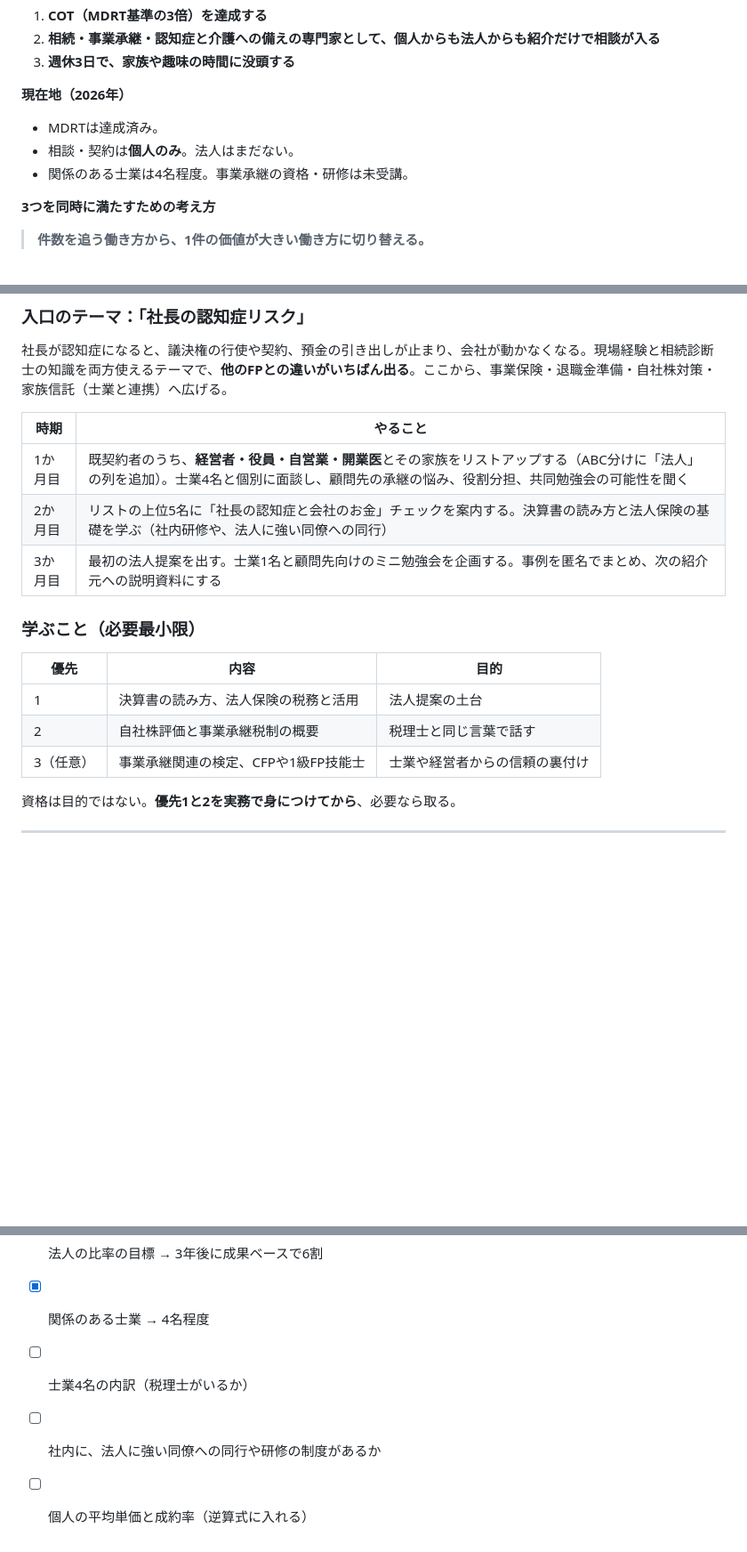
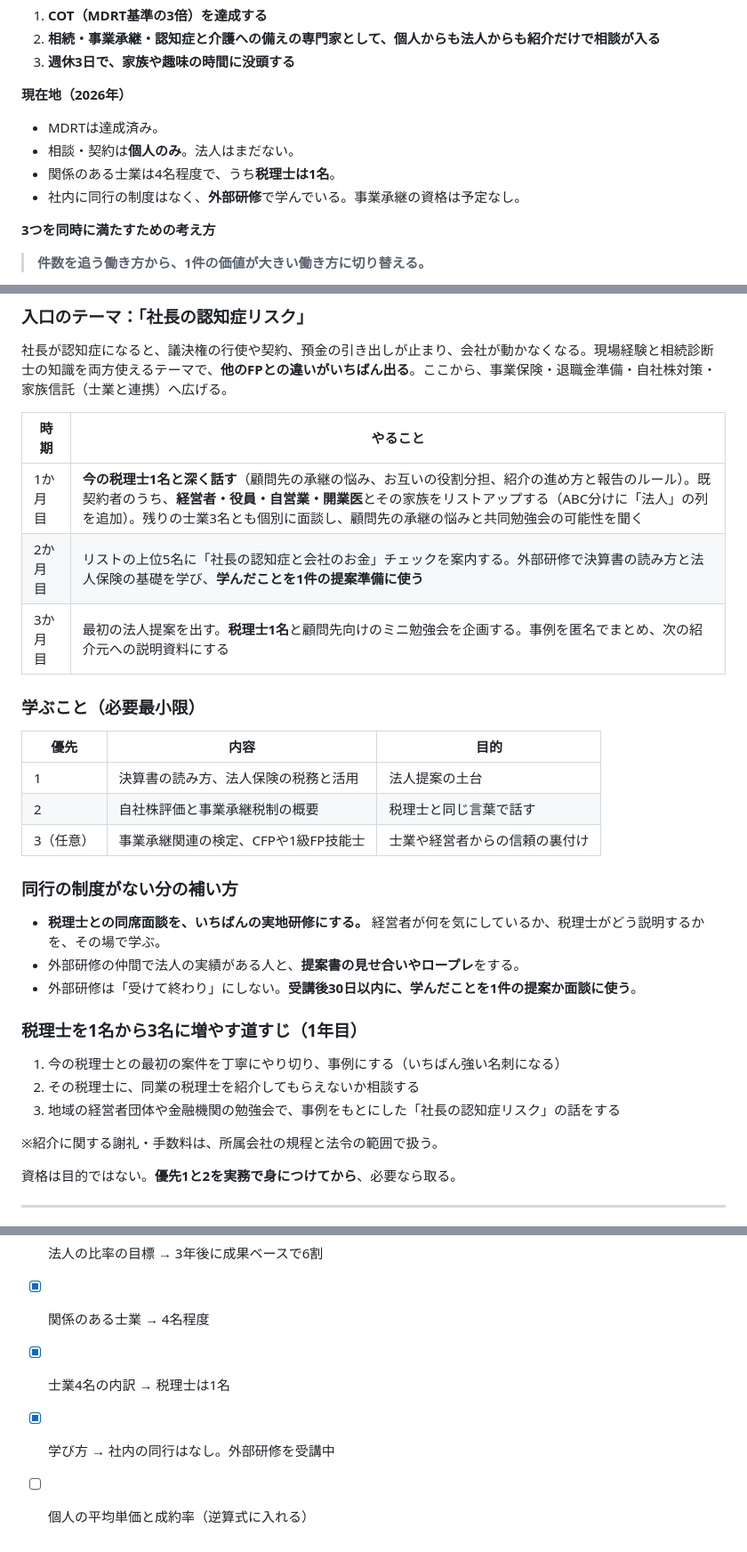
Before and after one commit to onohome403-ops/FP-onoken, a Markdown page: ノウハウ/事業計画_3か年.md, 3 parts joined by grey strips. Shown at 89% size. GitHub-like rendering; blank space fills up the shorter version.

Commit message:
Build the corporate plan around one tax accountant and outside training
Co-Authored-By: Claude Opus 5.5 <noreply@anthropic.com>
Claude-Session: https://claude.ai/code/session_01Rx9TTquNm8UmbJ4qbD1KoM

```diff
--- a/ノウハウ/事業計画_3か年.md
+++ b/ノウハウ/事業計画_3か年.md
@@ -15,7 +15,8 @@
 **現在地（2026年）**
 - MDRTは達成済み。
 - 相談・契約は**個人のみ**。法人はまだない。
-- 関係のある士業は4名程度。事業承継の資格・研修は未受講。
+- 関係のある士業は4名程度で、うち**税理士は1名**。
+- 社内に同行の制度はなく、**外部研修**で学んでいる。事業承継の資格は予定なし。
 
 **3つを同時に満たすための考え方**
 
@@ -113,9 +114,9 @@
 
 | 時期 | やること |
 |---|---|
-| 1か月目 | 既契約者のうち、**経営者・役員・自営業・開業医**とその家族をリストアップする（ABC分けに「法人」の列を追加）。士業4名と個別に面談し、顧問先の承継の悩み、役割分担、共同勉強会の可能性を聞く |
-| 2か月目 | リストの上位5名に「社長の認知症と会社のお金」チェックを案内する。決算書の読み方と法人保険の基礎を学ぶ（社内研修や、法人に強い同僚への同行） |
-| 3か月目 | 最初の法人提案を出す。士業1名と顧問先向けのミニ勉強会を企画する。事例を匿名でまとめ、次の紹介元への説明資料にする |
+| 1か月目 | **今の税理士1名と深く話す**（顧問先の承継の悩み、お互いの役割分担、紹介の進め方と報告のルール）。既契約者のうち、**経営者・役員・自営業・開業医**とその家族をリストアップする（ABC分けに「法人」の列を追加）。残りの士業3名とも個別に面談し、顧問先の承継の悩みと共同勉強会の可能性を聞く |
+| 2か月目 | リストの上位5名に「社長の認知症と会社のお金」チェックを案内する。外部研修で決算書の読み方と法人保険の基礎を学び、**学んだことを1件の提案準備に使う** |
+| 3か月目 | 最初の法人提案を出す。**税理士1名**と顧問先向けのミニ勉強会を企画する。事例を匿名でまとめ、次の紹介元への説明資料にする |
 
 ### 学ぶこと（必要最小限）
 | 優先 | 内容 | 目的 |
@@ -123,6 +124,18 @@
 | 1 | 決算書の読み方、法人保険の税務と活用 | 法人提案の土台 |
 | 2 | 自社株評価と事業承継税制の概要 | 税理士と同じ言葉で話す |
 | 3（任意） | 事業承継関連の検定、CFPや1級FP技能士 | 士業や経営者からの信頼の裏付け |
+
+### 同行の制度がない分の補い方
+- **税理士との同席面談を、いちばんの実地研修にする。** 経営者が何を気にしているか、税理士がどう説明するかを、その場で学ぶ。
+- 外部研修の仲間で法人の実績がある人と、**提案書の見せ合いやロープレ**をする。
+- 外部研修は「受けて終わり」にしない。**受講後30日以内に、学んだことを1件の提案か面談に使う**。
+
+### 税理士を1名から3名に増やす道すじ（1年目）
+1. 今の税理士との最初の案件を丁寧にやり切り、事例にする（いちばん強い名刺になる）
+2. その税理士に、同業の税理士を紹介してもらえないか相談する
+3. 地域の経営者団体や金融機関の勉強会で、事例をもとにした「社長の認知症リスク」の話をする
+
+※紹介に関する謝礼・手数料は、所属会社の規程と法令の範囲で扱う。
 
 資格は目的ではない。**優先1と2を実務で身につけてから**、必要なら取る。
 
@@ -163,6 +176,6 @@
 - [x] 今のMDRT基準に対する達成状況 → 2026年に達成済み
 - [x] 法人の比率の目標 → 3年後に成果ベースで6割
 - [x] 関係のある士業 → 4名程度
-- [ ] 士業4名の内訳（税理士がいるか）
-- [ ] 社内に、法人に強い同僚への同行や研修の制度があるか
+- [x] 士業4名の内訳 → 税理士は1名
+- [x] 学び方 → 社内の同行はなし。外部研修を受講中
 - [ ] 個人の平均単価と成約率（逆算式に入れる）
```
Also changed, not shown: other parts of ノウハウ/事業計画_3か年.md (+2 -2 lines).
